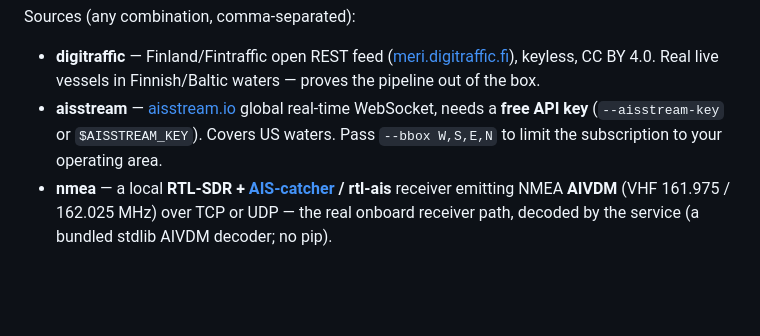
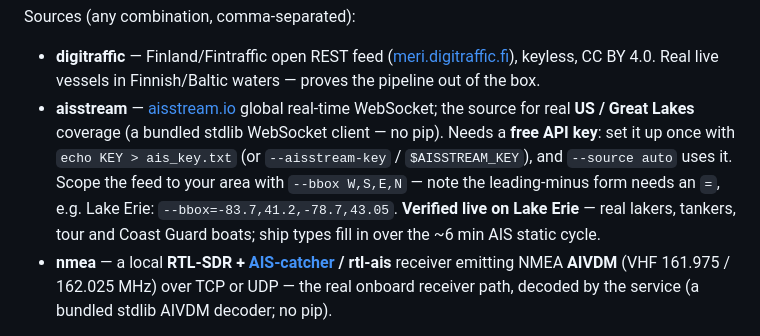
Before and after one commit to AndyMcLeod/ASV-Console, a Markdown page: README.md, the part around the change. GitHub-like rendering; blank space fills up the shorter version.

Commit message:
Docs: note aisstream as the verified US/Great Lakes AIS source
Expand the aisstream bullet: it's the source for real US / Great Lakes
coverage (bundled stdlib WebSocket client, no pip), the one-time key setup
(ais_key.txt / --source auto), scoping the feed with --bbox (incl. the
leading-minus = gotcha, e.g. Lake Erie --bbox=-83.7,41.2,-78.7,43.05), and
that it's verified live on Lake Erie.

Co-Authored-By: Claude Opus 4.8 <noreply@anthropic.com>

```diff
--- a/README.md
+++ b/README.md
@@ -118,9 +118,13 @@ Sources (any combination, comma-separated):
 - **digitraffic** — Finland/Fintraffic open REST feed ([meri.digitraffic.fi](https://www.digitraffic.fi/en/marine-traffic/)),
   keyless, CC BY 4.0. Real live vessels in Finnish/Baltic waters — proves the pipeline
   out of the box.
-- **aisstream** — [aisstream.io](https://aisstream.io/) global real-time WebSocket, needs a
-  **free API key** (`--aisstream-key` or `$AISSTREAM_KEY`). Covers US waters. Pass `--bbox W,S,E,N`
-  to limit the subscription to your operating area.
+- **aisstream** — [aisstream.io](https://aisstream.io/) global real-time WebSocket; the
+  source for real **US / Great Lakes** coverage (a bundled stdlib WebSocket client — no
+  pip). Needs a **free API key**: set it up once with `echo KEY > ais_key.txt` (or
+  `--aisstream-key` / `$AISSTREAM_KEY`), and `--source auto` uses it. Scope the feed to
+  your area with `--bbox W,S,E,N` — note the leading-minus form needs an `=`, e.g. Lake
+  Erie: `--bbox=-83.7,41.2,-78.7,43.05`. **Verified live on Lake Erie** — real lakers,
+  tankers, tour and Coast Guard boats; ship types fill in over the ~6 min AIS static cycle.
 - **nmea** — a local **RTL-SDR + [AIS-catcher](https://github.com/jvde-github/AIS-Catcher) / rtl-ais**
   receiver emitting NMEA **AIVDM** (VHF 161.975 / 162.025 MHz) over TCP or UDP — the real
   onboard receiver path, decoded by the service (a bundled stdlib AIVDM decoder; no pip).
```
